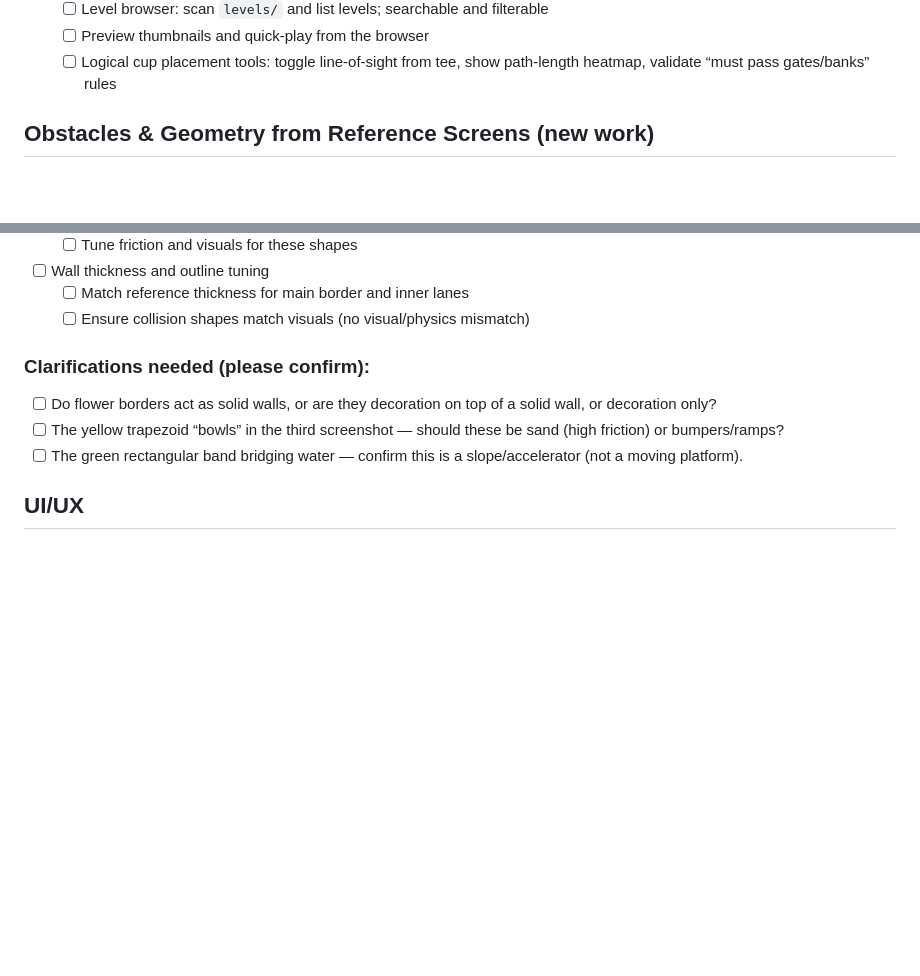
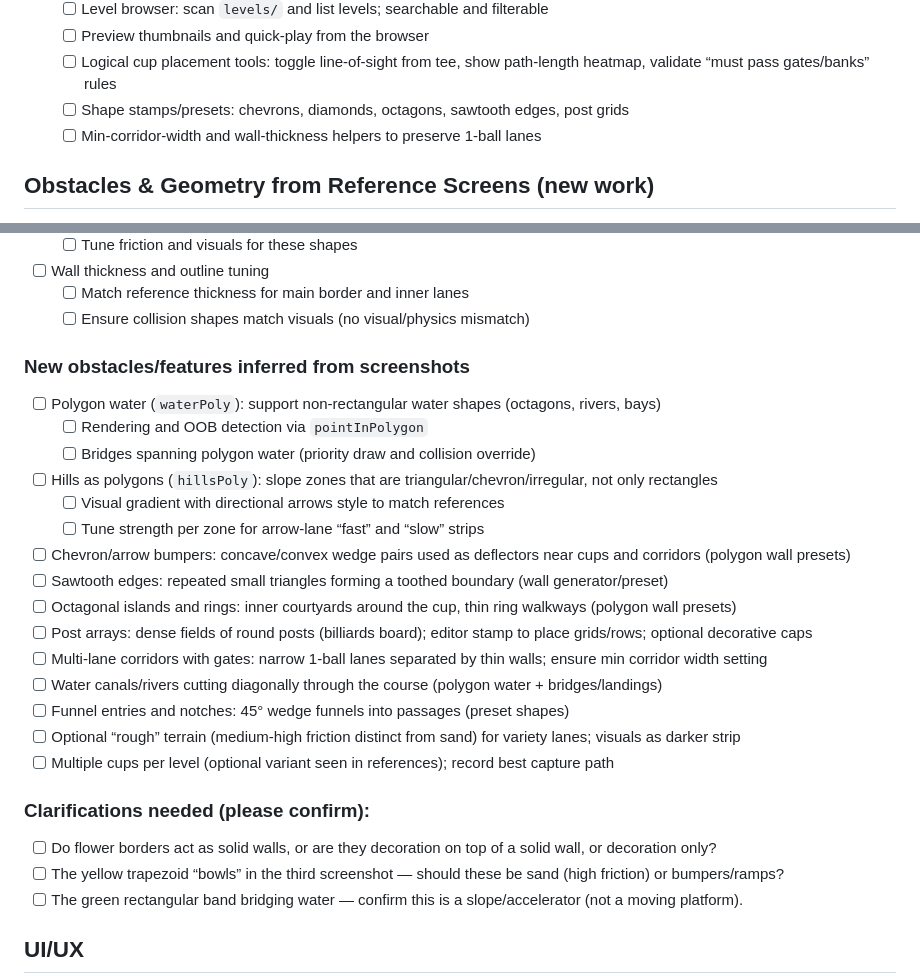
Before and after one commit to noodlesx127/Vector-Putt, a Markdown page: TODO.md, 2 parts joined by grey strips. Rendered like a GitHub page; blank space fills up the shorter version.

Commit message:
TODO: add tasks from screenshots (polygon water/hills, chevrons, sawtooth edges, octagons, post arrays, multi-lane gates, rough terrain, multi-cups, editor presets)

```diff
--- a/TODO.md
+++ b/TODO.md
@@ -94,6 +94,8 @@ Notes:
   - [ ] Level browser: scan `levels/` and list levels; searchable and filterable
   - [ ] Preview thumbnails and quick-play from the browser
   - [ ] Logical cup placement tools: toggle line-of-sight from tee, show path-length heatmap, validate “must pass gates/banks” rules
+  - [ ] Shape stamps/presets: chevrons, diamonds, octagons, sawtooth edges, post grids
+  - [ ] Min-corridor-width and wall-thickness helpers to preserve 1-ball lanes
 
 ## Obstacles & Geometry from Reference Screens (new work)
 - [x] Diagonal walls and polygon bumpers
@@ -120,6 +122,23 @@ Notes:
 - [ ] Wall thickness and outline tuning
   - [ ] Match reference thickness for main border and inner lanes
   - [ ] Ensure collision shapes match visuals (no visual/physics mismatch)
+
+### New obstacles/features inferred from screenshots
+- [ ] Polygon water (`waterPoly`): support non-rectangular water shapes (octagons, rivers, bays)
+  - [ ] Rendering and OOB detection via `pointInPolygon`
+  - [ ] Bridges spanning polygon water (priority draw and collision override)
+- [ ] Hills as polygons (`hillsPoly`): slope zones that are triangular/chevron/irregular, not only rectangles
+  - [ ] Visual gradient with directional arrows style to match references
+  - [ ] Tune strength per zone for arrow-lane “fast” and “slow” strips
+- [ ] Chevron/arrow bumpers: concave/convex wedge pairs used as deflectors near cups and corridors (polygon wall presets)
+- [ ] Sawtooth edges: repeated small triangles forming a toothed boundary (wall generator/preset)
+- [ ] Octagonal islands and rings: inner courtyards around the cup, thin ring walkways (polygon wall presets)
+- [ ] Post arrays: dense fields of round posts (billiards board); editor stamp to place grids/rows; optional decorative caps
+- [ ] Multi-lane corridors with gates: narrow 1-ball lanes separated by thin walls; ensure min corridor width setting
+- [ ] Water canals/rivers cutting diagonally through the course (polygon water + bridges/landings)
+- [ ] Funnel entries and notches: 45° wedge funnels into passages (preset shapes)
+- [ ] Optional “rough” terrain (medium-high friction distinct from sand) for variety lanes; visuals as darker strip
+- [ ] Multiple cups per level (optional variant seen in references); record best capture path
 
 ### Clarifications needed (please confirm):
 - [ ] Do flower borders act as solid walls, or are they decoration on top of a solid wall, or decoration only?
```
